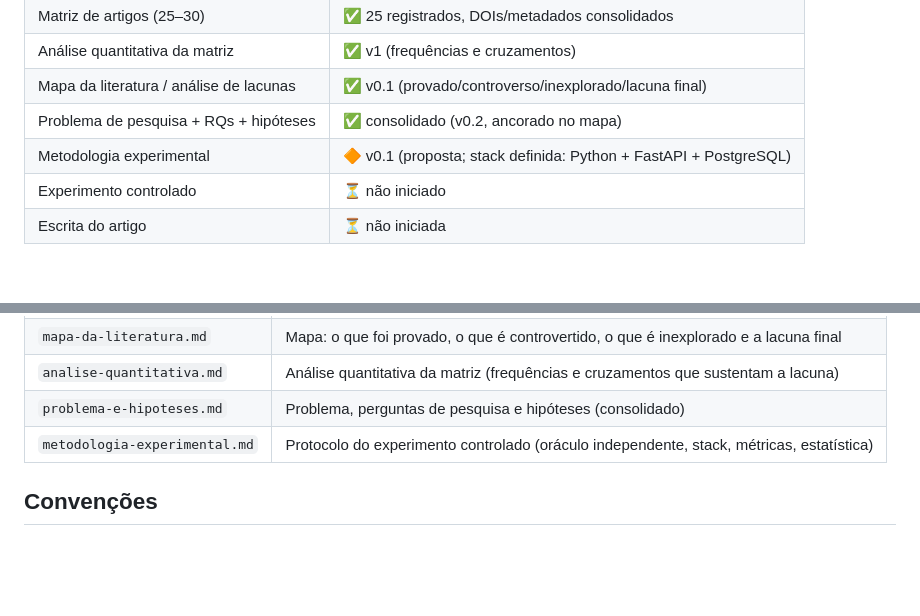
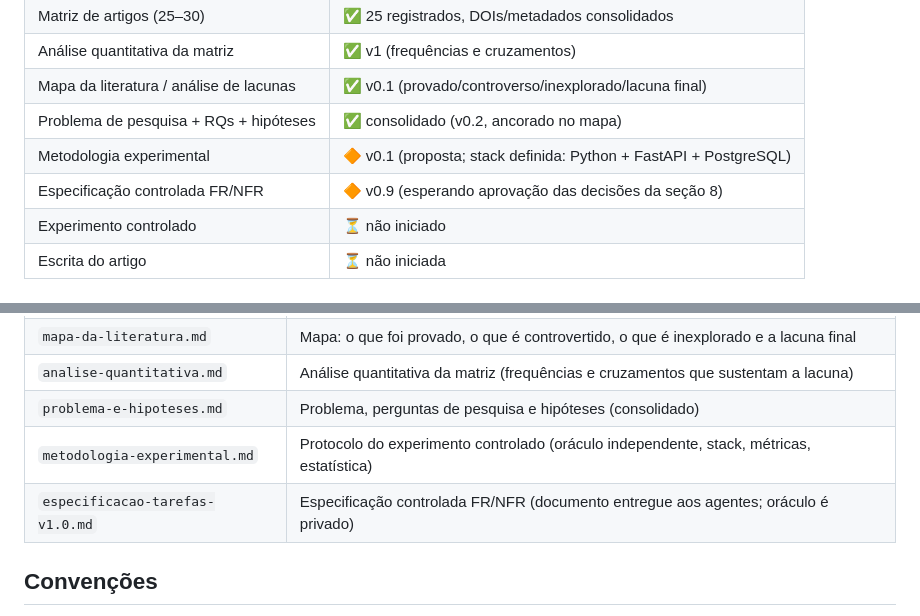
Before and after one commit to Marquezbertin/qa-exercicios-praticos, a Markdown page: pesquisa/README.md, 2 parts joined by grey strips. Rendered like a GitHub page; blank space fills up the shorter version.

Commit message:
Adiciona especificacao controlada FR/NFR v0.9 (API de tarefas) e registra no mapa da pesquisa

```diff
--- a/pesquisa/README.md
+++ b/pesquisa/README.md
@@ -22,6 +22,7 @@ Engenharia de Software · Software Quality / Software Testing / Generative AI
 | Mapa da literatura / análise de lacunas | ✅ v0.1 (provado/controverso/inexplorado/lacuna final) |
 | Problema de pesquisa + RQs + hipóteses | ✅ consolidado (v0.2, ancorado no mapa) |
 | Metodologia experimental | 🔶 v0.1 (proposta; stack definida: Python + FastAPI + PostgreSQL) |
+| Especificação controlada FR/NFR | 🔶 v0.9 (esperando aprovação das decisões da seção 8) |
 | Experimento controlado | ⏳ não iniciado |
 | Escrita do artigo | ⏳ não iniciada |
 
@@ -36,6 +37,7 @@ Engenharia de Software · Software Quality / Software Testing / Generative AI
 | `analise-quantitativa.md` | Análise quantitativa da matriz (frequências e cruzamentos que sustentam a lacuna) |
 | `problema-e-hipoteses.md` | Problema, perguntas de pesquisa e hipóteses (consolidado) |
 | `metodologia-experimental.md` | Protocolo do experimento controlado (oráculo independente, stack, métricas, estatística) |
+| `especificacao-tarefas-v1.0.md` | Especificação controlada FR/NFR (documento entregue aos agentes; oráculo é privado) |
 
 ## Convenções
 
```
Also changed, not shown: pesquisa/especificacao-tarefas-v1.0.md (added, +292 -0 lines).
